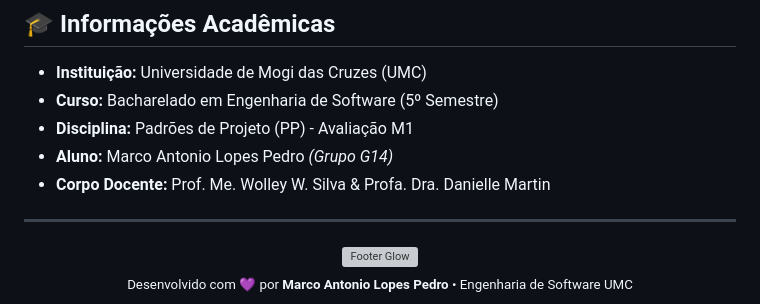
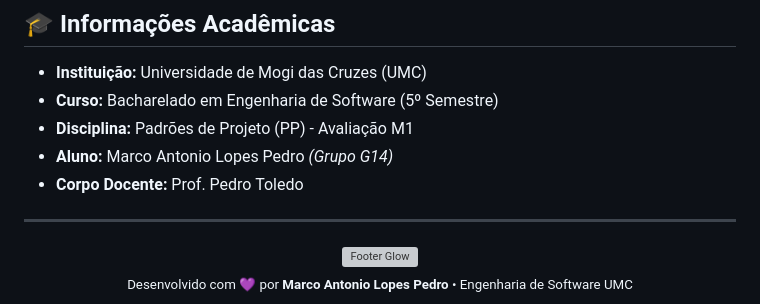
Before and after one commit to Marcolopes-malp/Pousa-Patterns, a Markdown page: README.md, the part around the change. Drawn GitHub-style; grey boxes are pictures that could not be loaded.

Commit message:
Update faculty information in README

```diff
--- a/README.md
+++ b/README.md
@@ -318,7 +318,7 @@ pousada-reservas/
 - **Curso:** Bacharelado em Engenharia de Software (5º Semestre)
 - **Disciplina:** Padrões de Projeto (PP) - Avaliação M1
 - **Aluno:** Marco Antonio Lopes Pedro *(Grupo G14)*
-- **Corpo Docente:** Prof. Me. Wolley W. Silva & Profa. Dra. Danielle Martin
+- **Corpo Docente:** Prof. Pedro Toledo
 
 ---
 
```
